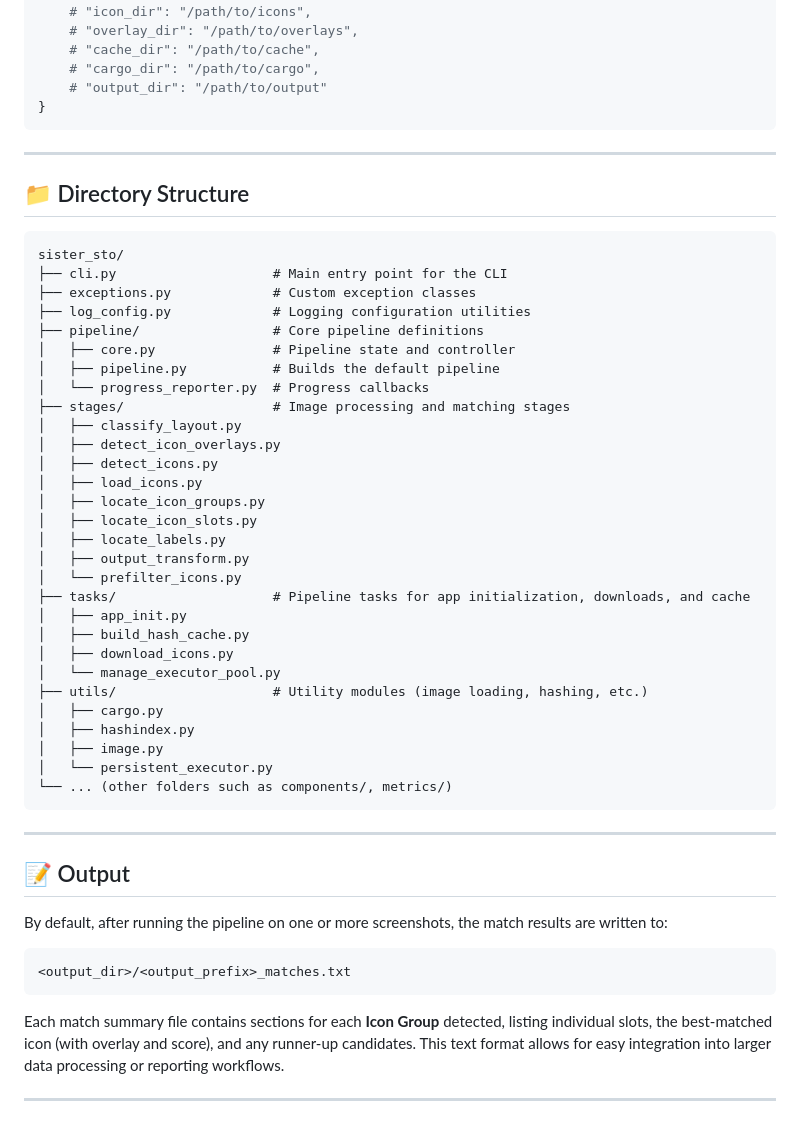
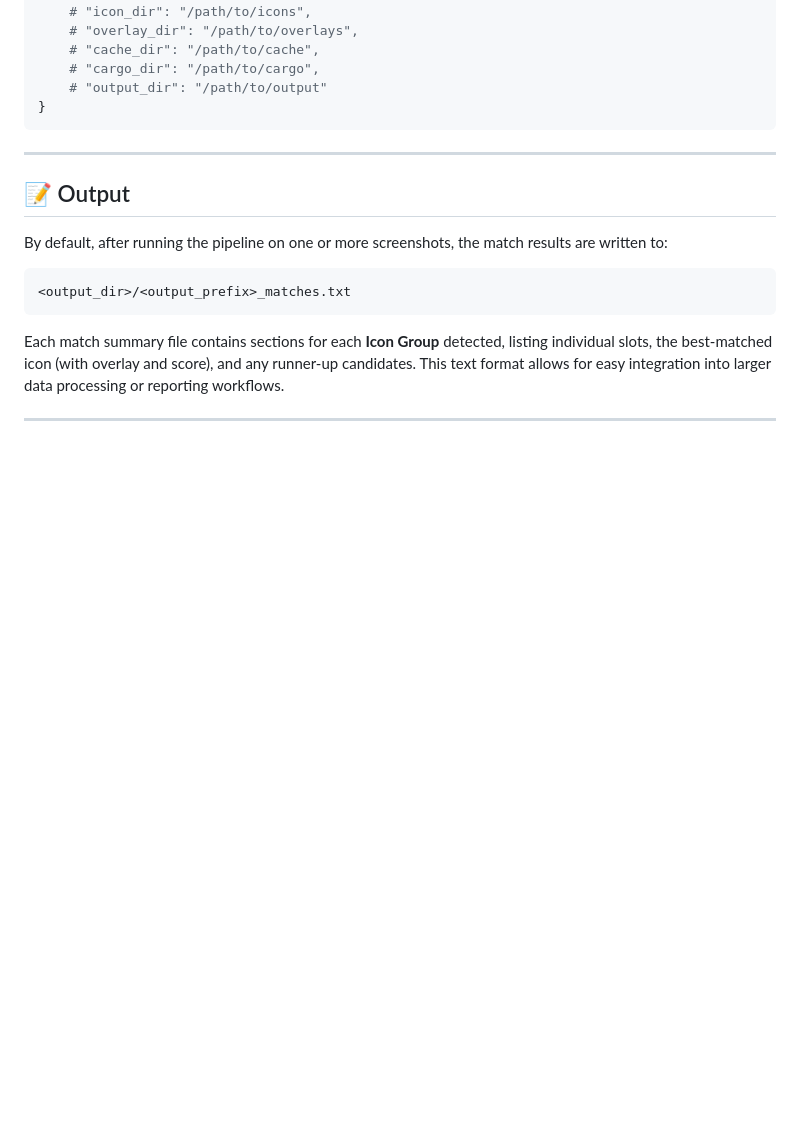
Before and after one commit to phillipod/SISTER, a Markdown page: README.md, the part around the change. GitHub-like rendering; blank space fills up the shorter version.

Commit message:
🔴 README.md for deleted directory structure section

````diff
--- a/README.md
+++ b/README.md
@@ -197,42 +197,6 @@ config = {
 
 ---
 
-## 📁 Directory Structure
-
-```
-sister_sto/
-├── cli.py                    # Main entry point for the CLI
-├── exceptions.py             # Custom exception classes
-├── log_config.py             # Logging configuration utilities
-├── pipeline/                 # Core pipeline definitions
-│   ├── core.py               # Pipeline state and controller
-│   ├── pipeline.py           # Builds the default pipeline
-│   └── progress_reporter.py  # Progress callbacks
-├── stages/                   # Image processing and matching stages
-│   ├── classify_layout.py
-│   ├── detect_icon_overlays.py
-│   ├── detect_icons.py
-│   ├── load_icons.py
-│   ├── locate_icon_groups.py
-│   ├── locate_icon_slots.py
-│   ├── locate_labels.py
-│   ├── output_transform.py
-│   └── prefilter_icons.py
-├── tasks/                    # Pipeline tasks for app initialization, downloads, and cache
-│   ├── app_init.py
-│   ├── build_hash_cache.py
-│   ├── download_icons.py
-│   └── manage_executor_pool.py
-├── utils/                    # Utility modules (image loading, hashing, etc.)
-│   ├── cargo.py
-│   ├── hashindex.py
-│   ├── image.py
-│   └── persistent_executor.py
-└── ... (other folders such as components/, metrics/)
-```
-
----
-
 ## 📝 Output
 
 By default, after running the pipeline on one or more screenshots, the match results are written to:
````
